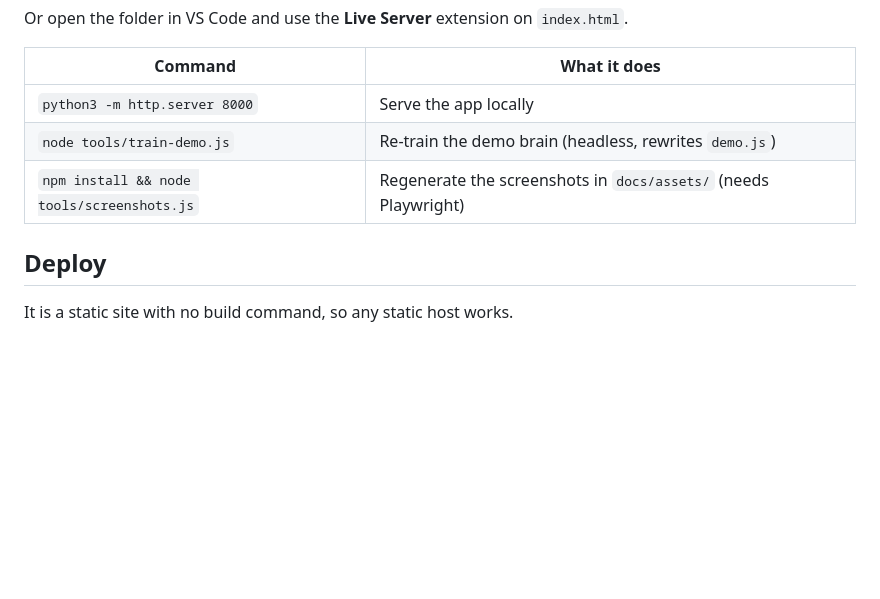
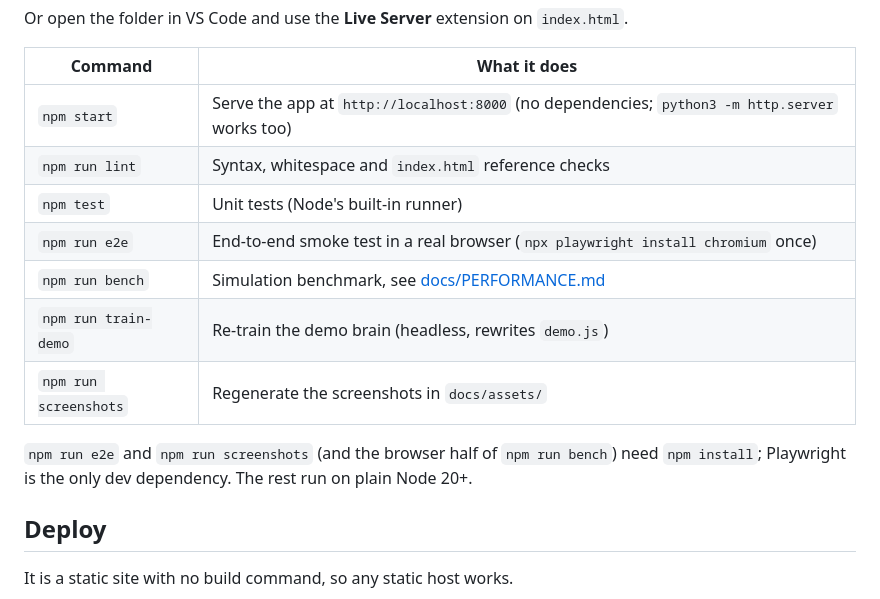
Before and after one commit to aluinn/Autopilot-self-driving-cars, a Markdown page: README.md, the part around the change. GitHub-like rendering; blank space fills up the shorter version.

```diff
--- a/README.md
+++ b/README.md
@@ -98,9 +98,15 @@ Or open the folder in VS Code and use the **Live Server** extension on `index.ht
 
 | Command | What it does |
 |---|---|
-| `python3 -m http.server 8000` | Serve the app locally |
-| `node tools/train-demo.js` | Re-train the demo brain (headless, rewrites `demo.js`) |
-| `npm install && node tools/screenshots.js` | Regenerate the screenshots in `docs/assets/` (needs Playwright) |
+| `npm start` | Serve the app at `http://localhost:8000` (no dependencies; `python3 -m http.server` works too) |
+| `npm run lint` | Syntax, whitespace and `index.html` reference checks |
+| `npm test` | Unit tests (Node's built-in runner) |
+| `npm run e2e` | End-to-end smoke test in a real browser (`npx playwright install chromium` once) |
+| `npm run bench` | Simulation benchmark, see [docs/PERFORMANCE.md](docs/PERFORMANCE.md) |
+| `npm run train-demo` | Re-train the demo brain (headless, rewrites `demo.js`) |
+| `npm run screenshots` | Regenerate the screenshots in `docs/assets/` |
+
+`npm run e2e` and `npm run screenshots` (and the browser half of `npm run bench`) need `npm install`; Playwright is the only dev dependency. The rest run on plain Node 20+.
 
 ## Deploy
 
```
Also changed, not shown: CONTRIBUTING.md (added, +75 -0 lines).
